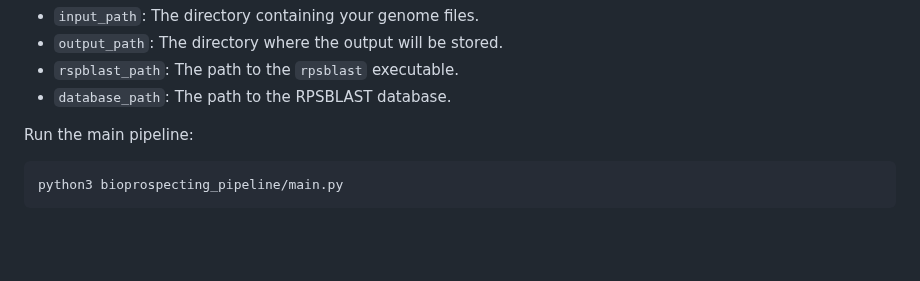
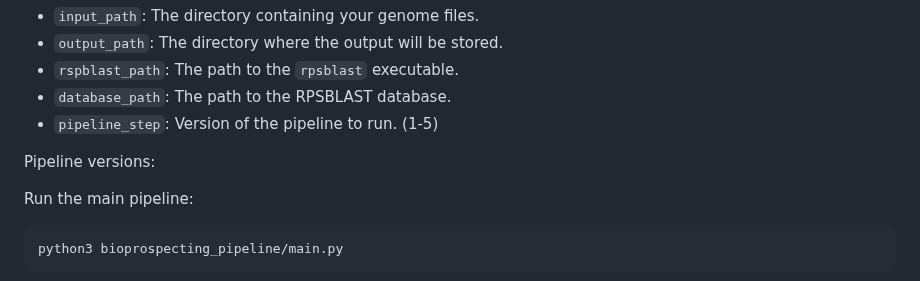
Before and after one commit to Integra-tx/Piggybac_bioprospecting_pipeline, a Markdown page: README.md, the part around the change. Drawn GitHub-style; blank space fills up the shorter version.

```diff
--- a/README.md
+++ b/README.md
@@ -42,6 +42,9 @@ Before running the pipeline, configure the `config.yaml` file. Specify the follo
 - `output_path`: The directory where the output will be stored.
 - `rspblast_path`: The path to the `rpsblast` executable.
 - `database_path`: The path to the RPSBLAST database.
+- `pipeline_step`: Version of the pipeline to run. (1-5)
+
+Pipeline versions:
 
 Run the main pipeline:
 
```
